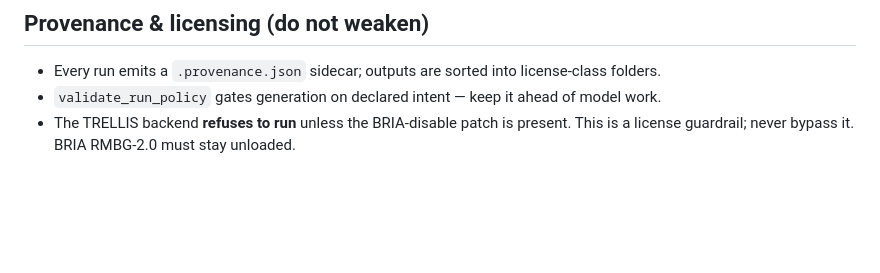
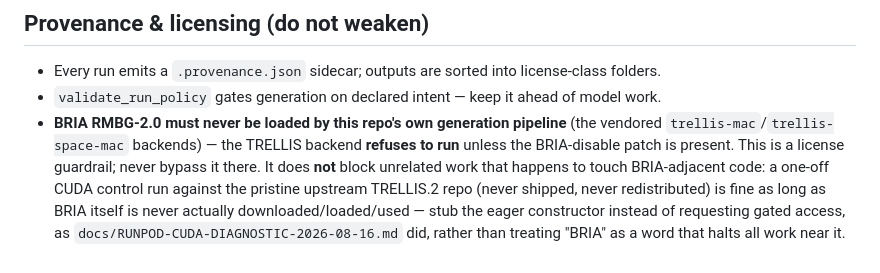
Before and after one commit to AdrielSantana/image-to-3dlab, a Markdown page: CLAUDE.md, the part around the change. GitHub-like rendering; blank space fills up the shorter version.

Commit message:
docs: clarify BRIA guardrail scope in CLAUDE.md
The prior wording read as a blanket ban on anything touching BRIA-adjacent
code. Clarify it's specifically about this repo's own generation pipeline
(vendored trellis-mac/trellis-space-mac backends) never loading BRIA
RMBG-2.0 — a one-off CUDA control run against pristine upstream TRELLIS.2
that stubs the eager BRIA constructor (never downloads/loads/uses it) is
fine and shouldn't be blocked by the guardrail.

```diff
--- a/CLAUDE.md
+++ b/CLAUDE.md
@@ -119,5 +119,12 @@ it uses.
 
 - Every run emits a `.provenance.json` sidecar; outputs are sorted into license-class folders.
 - `validate_run_policy` gates generation on declared intent — keep it ahead of model work.
-- The TRELLIS backend **refuses to run** unless the BRIA-disable patch is present. This is a
-  license guardrail; never bypass it. BRIA RMBG-2.0 must stay unloaded.
+- **BRIA RMBG-2.0 must never be loaded by this repo's own generation pipeline** (the vendored
+  `trellis-mac`/`trellis-space-mac` backends) — the TRELLIS backend **refuses to run** unless
+  the BRIA-disable patch is present. This is a license guardrail; never bypass it there.
+  It does **not** block unrelated work that happens to touch BRIA-adjacent code: a one-off
+  CUDA control run against the pristine upstream TRELLIS.2 repo (never shipped, never
+  redistributed) is fine as long as BRIA itself is never actually downloaded/loaded/used —
+  stub the eager constructor instead of requesting gated access, as
+  `docs/RUNPOD-CUDA-DIAGNOSTIC-2026-08-16.md` did, rather than treating "BRIA" as a word that
+  halts all work near it.
```
